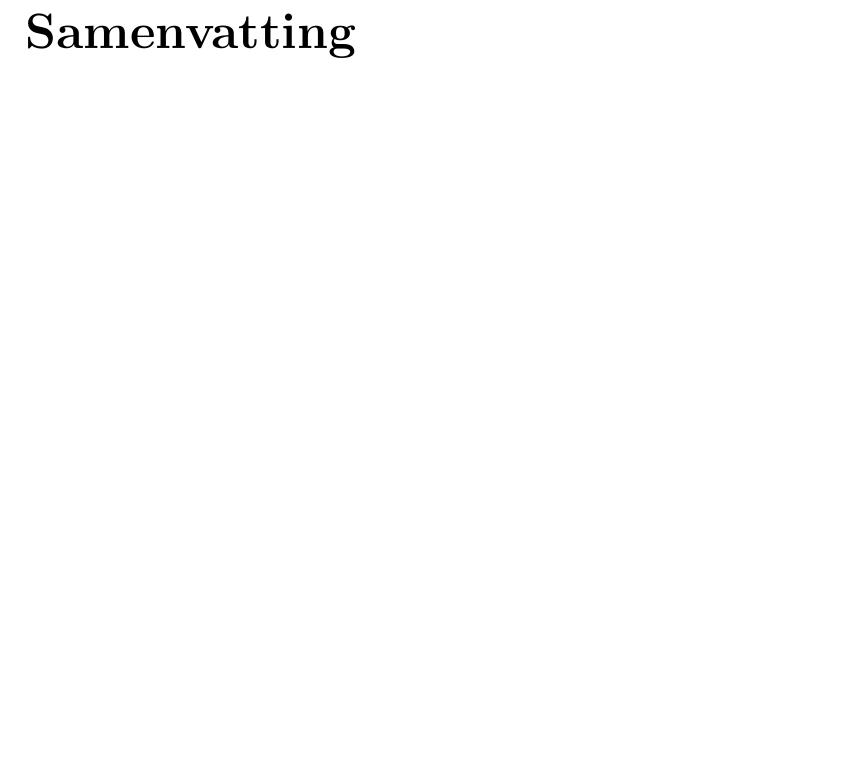
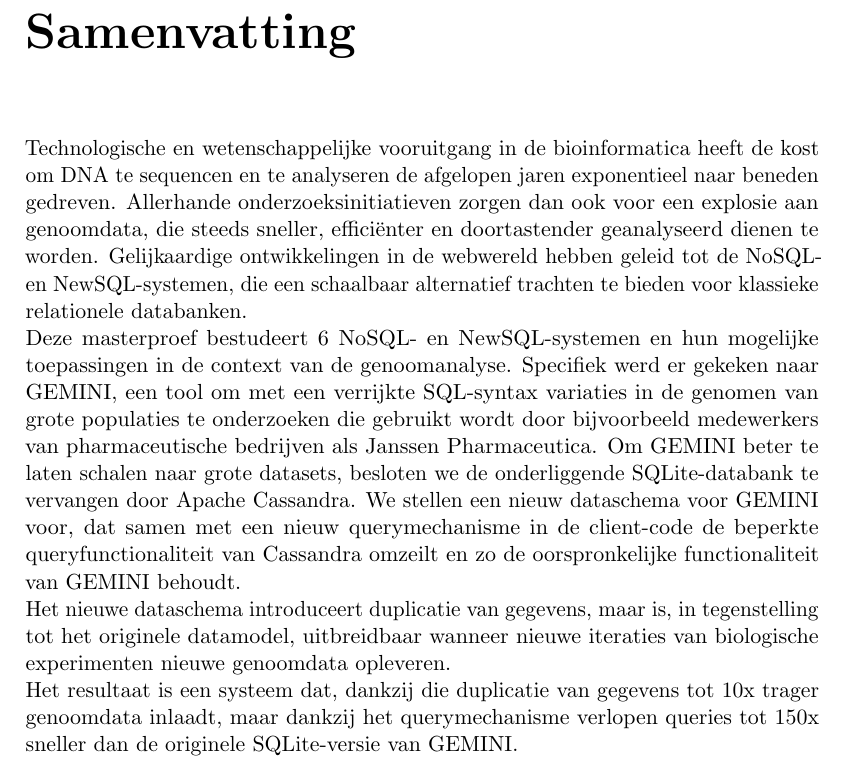
Before and after one commit to bgossele/zesis, a LaTeX thesis (thesis.tex): part of page 6 of 81, cut so that both start at the same text, the shorter picture padded with empty space. Compiled offline with pdfLaTeX.

Commit message:
abstract

```diff
--- a/thesis.tex
+++ b/thesis.tex
@@ -30,6 +30,10 @@
 \tableofcontents
 
 \begin{abstract}
+Technologische en wetenschappelijke vooruitgang in de bioinformatica heeft de kost om DNA te sequencen en te analyseren de afgelopen jaren exponentieel naar beneden gedreven. Allerhande onderzoeksinitiatieven zorgen dan ook voor een explosie aan genoomdata, die steeds sneller, effici\"enter en doortastender geanalyseerd dienen te worden. Gelijkaardige ontwikkelingen in de webwereld hebben geleid tot de NoSQL- en NewSQL-systemen, die een schaalbaar alternatief trachten te bieden voor klassieke relationele databanken.\\
+Deze masterproef bestudeert 6 NoSQL- en NewSQL-systemen en hun mogelijke toepassingen in de context van de genoomanalyse. Specifiek werd er gekeken naar GEMINI, een tool om met een verrijkte SQL-syntax variaties in de genomen van grote populaties te onderzoeken die gebruikt wordt door bijvoorbeeld medewerkers van pharmaceutische bedrijven als Janssen Pharmaceutica. Om GEMINI beter te laten schalen naar grote datasets, besloten we de onderliggende SQLite-databank te vervangen door Apache Cassandra. We stellen een nieuw dataschema voor GEMINI voor, dat samen met een nieuw querymechanisme in de client-code de beperkte queryfunctionaliteit van Cassandra omzeilt en zo de oorspronkelijke functionaliteit van GEMINI behoudt.\\
+Het nieuwe dataschema introduceert duplicatie van gegevens, maar is, in tegenstelling tot het originele datamodel, uitbreidbaar wanneer nieuwe iteraties van biologische experimenten nieuwe genoomdata opleveren.\\
+Het resultaat is een systeem dat, dankzij die duplicatie van gegevens tot 10x trager genoomdata inlaadt, maar dankzij het querymechanisme verlopen queries tot 150x sneller dan de originele SQLite-versie van GEMINI.
 \end{abstract}
 
 \mainmatter
```
